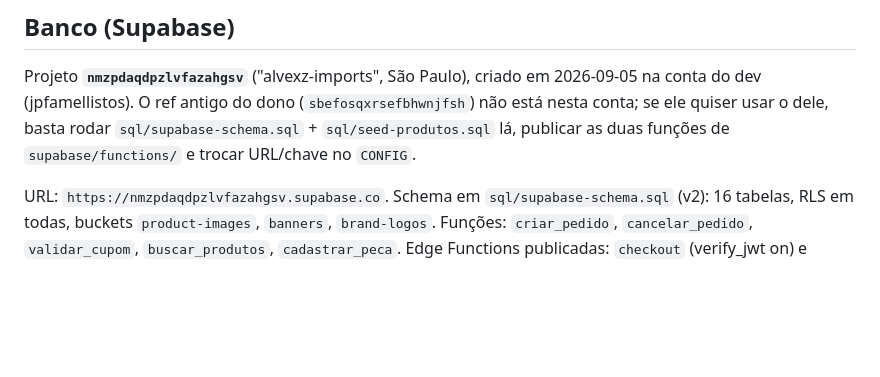
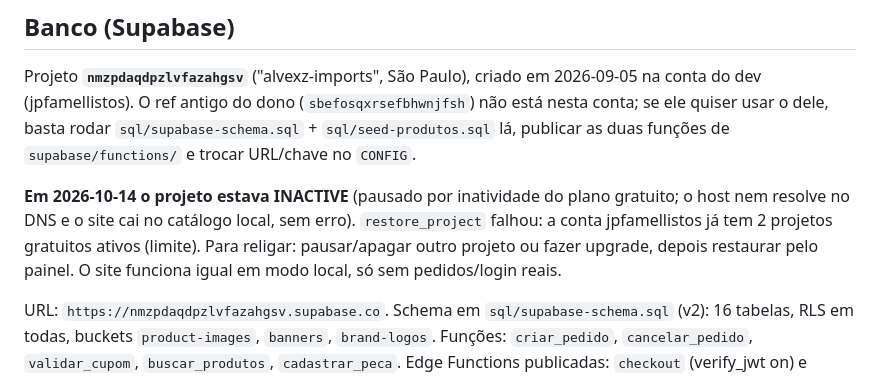
Before and after one commit to Jpfamelli/alvexz-imports, a Markdown page: CLAUDE.md, the part around the change. GitHub-like rendering; blank space fills up the shorter version.

Commit message:
CLAUDE.md: Supabase pausado por inatividade e limite de projetos gratuitos
Co-Authored-By: Claude Fable 5.1 <noreply@anthropic.com>

```diff
--- a/CLAUDE.md
+++ b/CLAUDE.md
@@ -128,6 +128,13 @@ Projeto **`nmzpdaqdpzlvfazahgsv`** ("alvexz-imports", São Paulo), criado em
 basta rodar `sql/supabase-schema.sql` + `sql/seed-produtos.sql` lá, publicar
 as duas funções de `supabase/functions/` e trocar URL/chave no `CONFIG`.
 
+**Em 2026-10-14 o projeto estava INACTIVE** (pausado por inatividade do plano
+gratuito; o host nem resolve no DNS e o site cai no catálogo local, sem erro).
+`restore_project` falhou: a conta jpfamellistos já tem 2 projetos gratuitos
+ativos (limite). Para religar: pausar/apagar outro projeto ou fazer upgrade,
+depois restaurar pelo painel. O site funciona igual em modo local, só sem
+pedidos/login reais.
+
 URL: `https://nmzpdaqdpzlvfazahgsv.supabase.co`. Schema em
 `sql/supabase-schema.sql` (v2): 16 tabelas, RLS em todas, buckets
 `product-images`, `banners`, `brand-logos`. Funções: `criar_pedido`,
```
